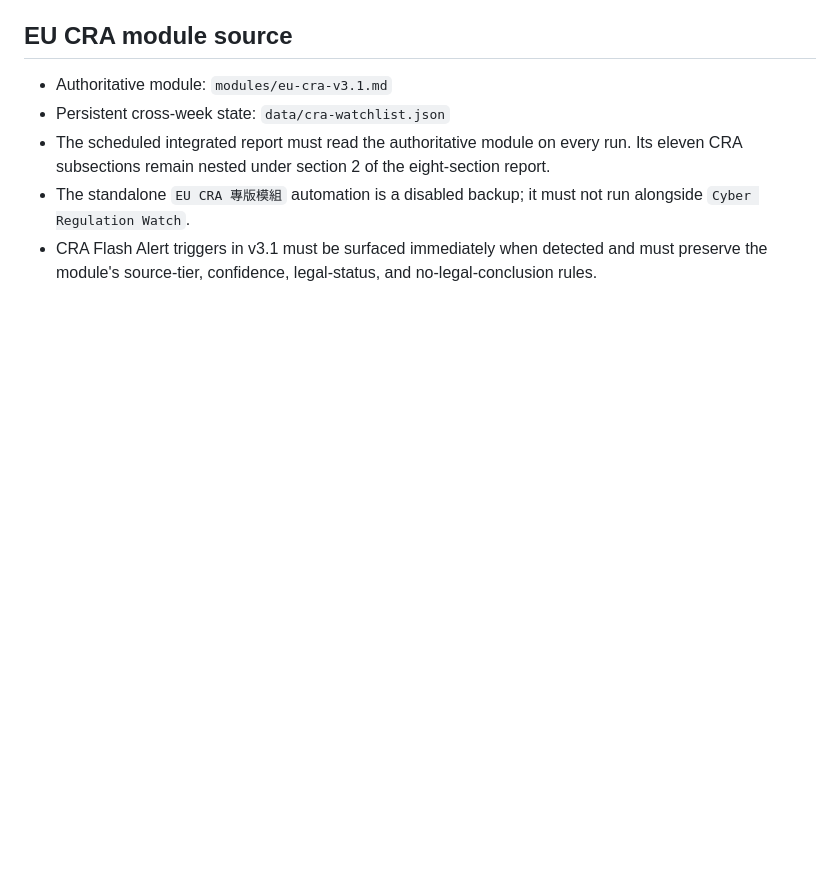
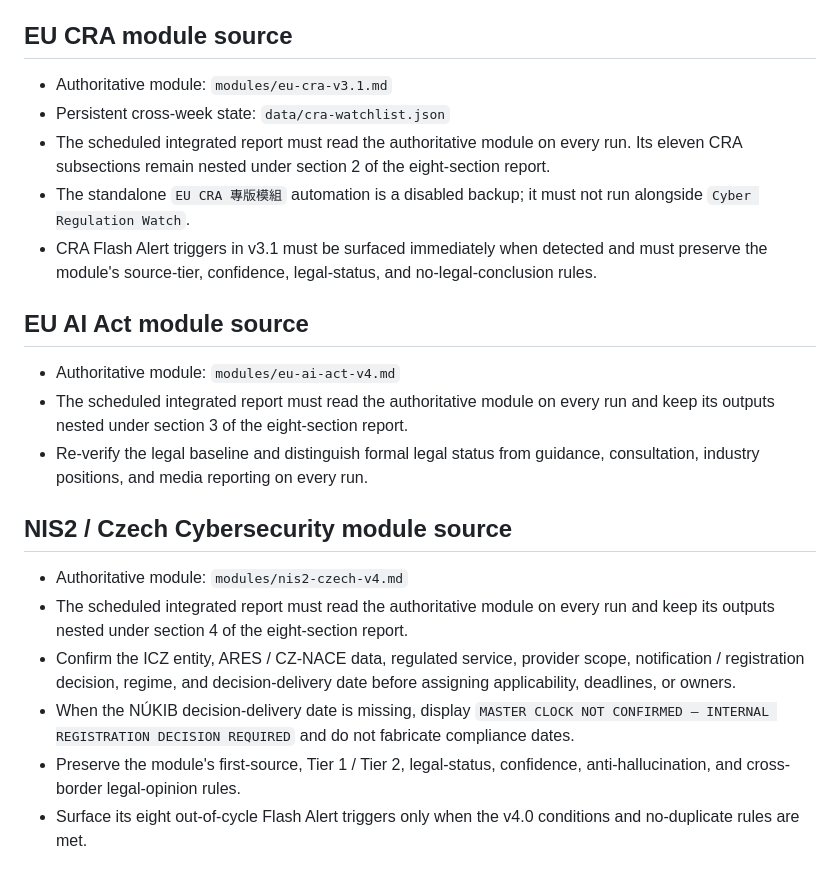
Before and after one commit to chinchiang/CyberRegulationWatch, a Markdown page: reports/README.md, the part around the change. GitHub-like rendering; blank space fills up the shorter version.

Commit message:
Document NIS2 Czech module source

```diff
--- a/reports/README.md
+++ b/reports/README.md
@@ -78,3 +78,18 @@ Rules:
 - The scheduled integrated report must read the authoritative module on every run. Its eleven CRA subsections remain nested under section 2 of the eight-section report.
 - The standalone `EU CRA 專版模組` automation is a disabled backup; it must not run alongside `Cyber Regulation Watch`.
 - CRA Flash Alert triggers in v3.1 must be surfaced immediately when detected and must preserve the module's source-tier, confidence, legal-status, and no-legal-conclusion rules.
+
+## EU AI Act module source
+
+- Authoritative module: `modules/eu-ai-act-v4.md`
+- The scheduled integrated report must read the authoritative module on every run and keep its outputs nested under section 3 of the eight-section report.
+- Re-verify the legal baseline and distinguish formal legal status from guidance, consultation, industry positions, and media reporting on every run.
+
+## NIS2 / Czech Cybersecurity module source
+
+- Authoritative module: `modules/nis2-czech-v4.md`
+- The scheduled integrated report must read the authoritative module on every run and keep its outputs nested under section 4 of the eight-section report.
+- Confirm the ICZ entity, ARES / CZ-NACE data, regulated service, provider scope, notification / registration decision, regime, and decision-delivery date before assigning applicability, deadlines, or owners.
+- When the NÚKIB decision-delivery date is missing, display `MASTER CLOCK NOT CONFIRMED — INTERNAL REGISTRATION DECISION REQUIRED` and do not fabricate compliance dates.
+- Preserve the module's first-source, Tier 1 / Tier 2, legal-status, confidence, anti-hallucination, and cross-border legal-opinion rules.
+- Surface its eight out-of-cycle Flash Alert triggers only when the v4.0 conditions and no-duplicate rules are met.
```
